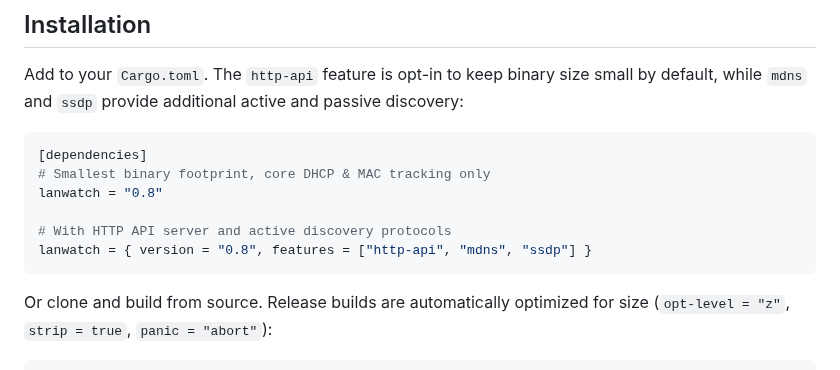
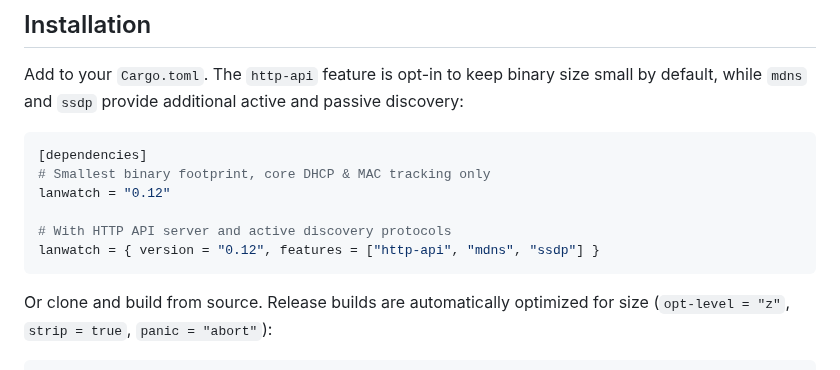
Before and after one commit to rvido/LANwatch, a Markdown page: README.md, the part around one of its changes. Drawn GitHub-style.

````diff
--- a/README.md
+++ b/README.md
@@ -44,10 +44,10 @@ Add to your `Cargo.toml`. The `http-api` feature is opt-in to keep binary size s
 ```toml
 [dependencies]
 # Smallest binary footprint, core DHCP & MAC tracking only
-lanwatch = "0.8"
+lanwatch = "0.12"
 
 # With HTTP API server and active discovery protocols
-lanwatch = { version = "0.8", features = ["http-api", "mdns", "ssdp"] }
+lanwatch = { version = "0.12", features = ["http-api", "mdns", "ssdp"] }
 ```
 
 Or clone and build from source. Release builds are automatically optimized for size (`opt-level = "z"`, `strip = true`, `panic = "abort"`):
````
Also changed, not shown: other parts of README.md (+11 -10 lines), assets/lanwatch_architecture.jpg.
